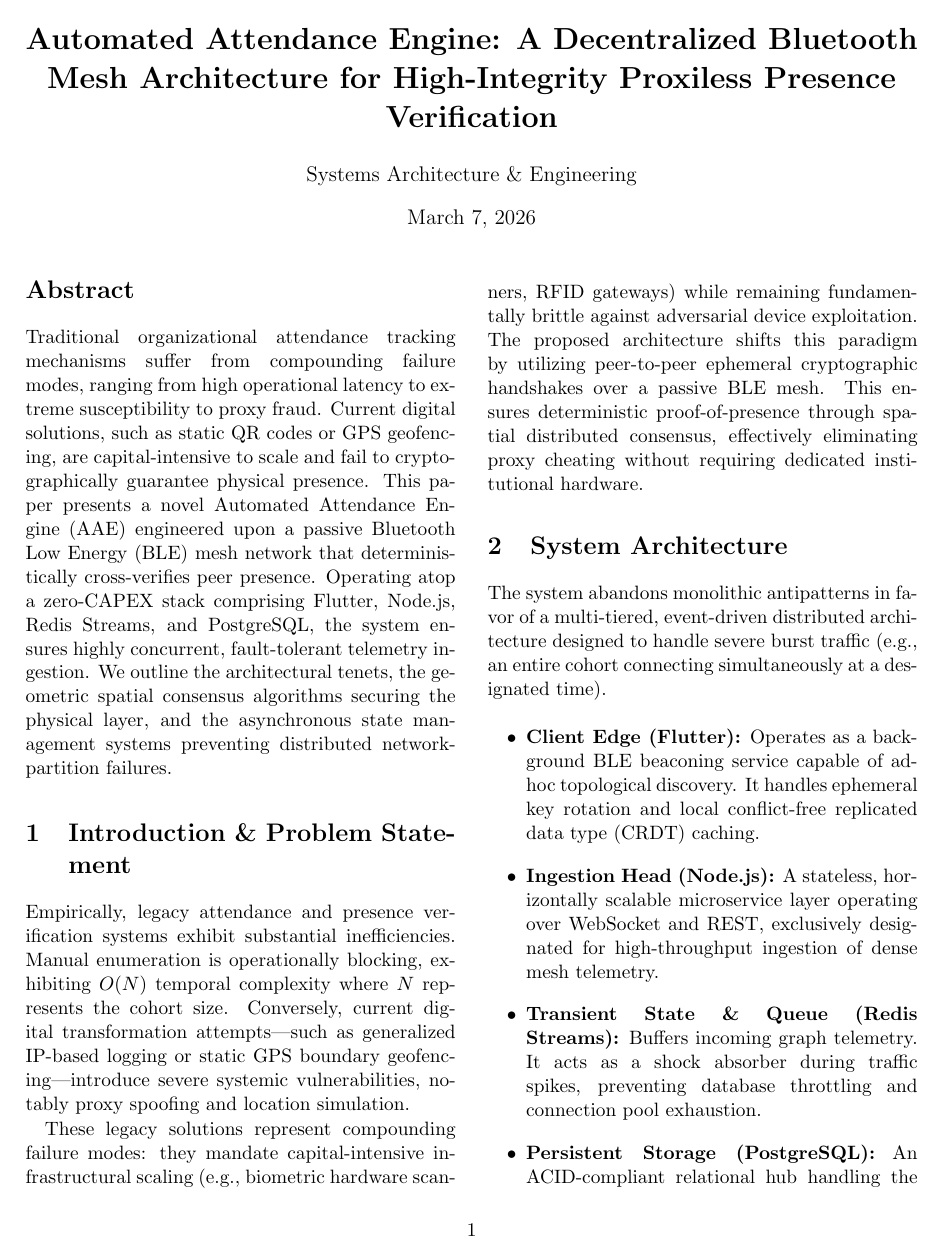
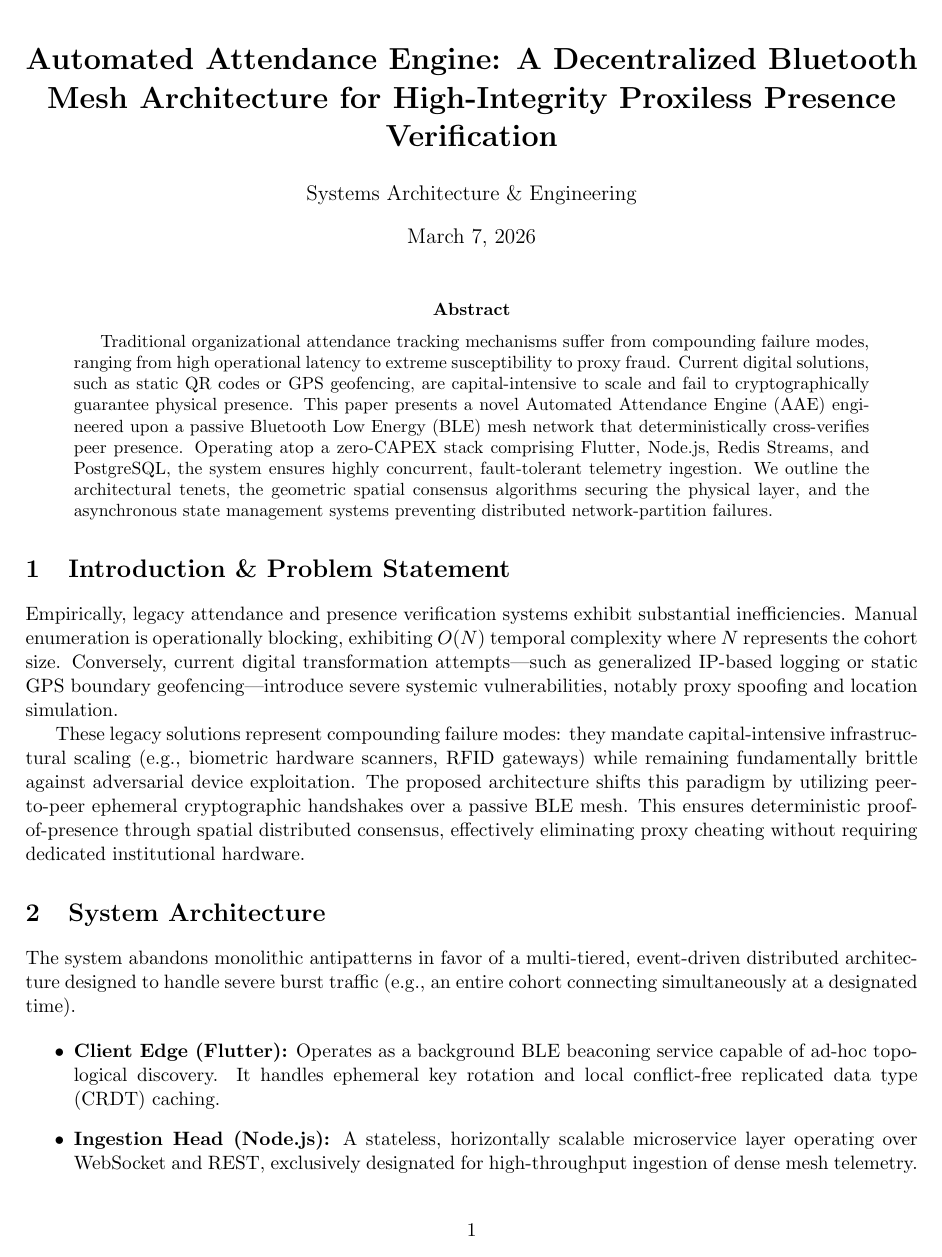
Before and after one commit to CodedRichy/Expenso, a LaTeX paper (whitepaper.tex): page 1 of 3 before the commit and page 1 of 4 after it. Compiled offline with pdfLaTeX.

Commit message:
Auto-sync: hitepaper.tex
1 file changed, 1 insertion(+), 1 deletion(-)

```diff
--- a/whitepaper.tex
+++ b/whitepaper.tex
@@ -1,4 +1,4 @@
-\documentclass[11pt, letterpaper, twocolumn]{article}
+\documentclass[11pt, letterpaper]{article}
 
 \usepackage[utf8]{inputenc}
 \usepackage{amsmath, amssymb, amsfonts}
```
